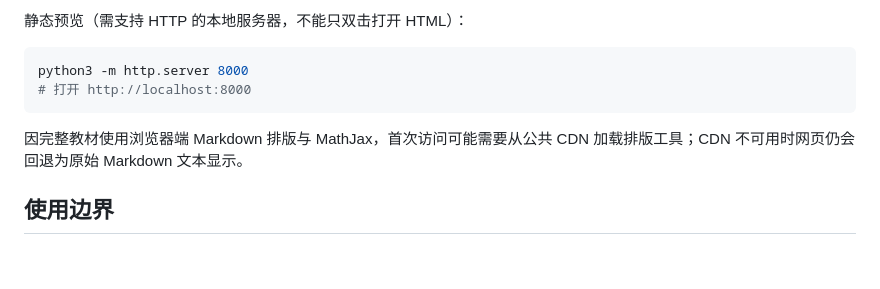
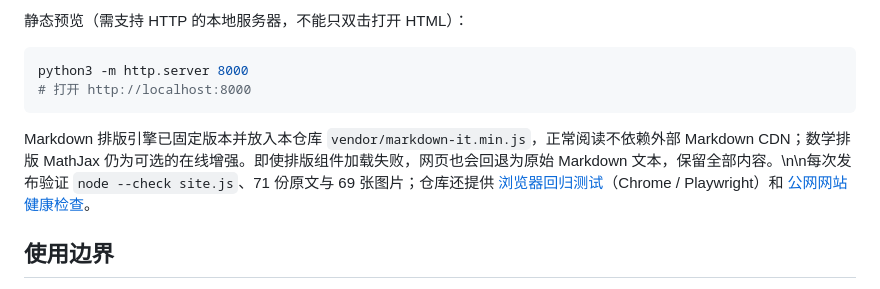
Before and after one commit to GodBlessRen/Quant-Research, a Markdown page: README.md, the part around the change. GitHub-like rendering; blank space fills up the shorter version.

Commit message:
Document local Markdown vendor, browser tests and Pages healthchecks

````diff
--- a/README.md
+++ b/README.md
@@ -68,7 +68,7 @@ python3 -m http.server 8000
 # 打开 http://localhost:8000
 ```
 
-因完整教材使用浏览器端 Markdown 排版与 MathJax，首次访问可能需要从公共 CDN 加载排版工具；CDN 不可用时网页仍会回退为原始 Markdown 文本显示。
+Markdown 排版引擎已固定版本并放入本仓库 `vendor/markdown-it.min.js`，正常阅读不依赖外部 Markdown CDN；数学排版 MathJax 仍为可选的在线增强。即使排版组件加载失败，网页也会回退为原始 Markdown 文本，保留全部内容。\n\n每次发布验证 `node --check site.js`、71 份原文与 69 张图片；仓库还提供 [浏览器回归测试](./tests/browser-smoke.cjs)（Chrome / Playwright）和 [公网网站健康检查](./.github/workflows/public-site.yml)。
 
 ## 使用边界
 
````
